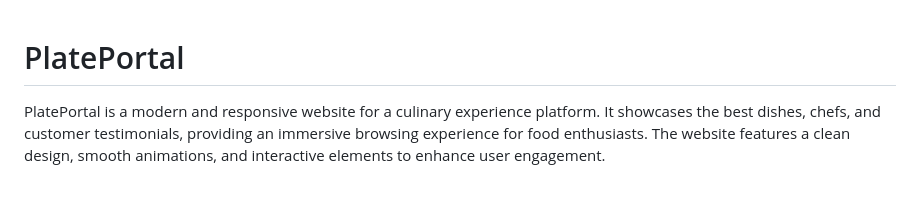
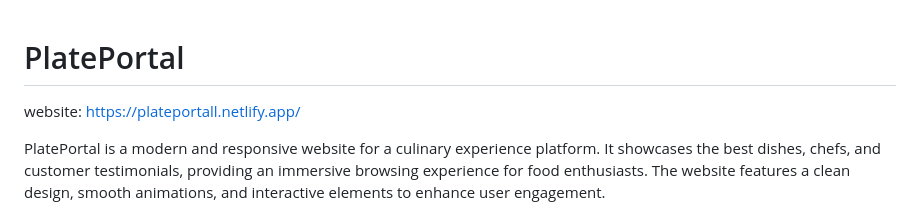
Before and after one commit to Ashusharma246/PlatePortal, a Markdown page: README.md, the part around the change. Drawn GitHub-style; blank space fills up the shorter version.

```diff
--- a/README.md
+++ b/README.md
@@ -1,4 +1,5 @@
 # PlatePortal
+website: https://plateportall.netlify.app/
 
 PlatePortal is a modern and responsive website for a culinary experience platform. It showcases the best dishes, chefs, and customer testimonials, providing an immersive browsing experience for food enthusiasts. The website features a clean design, smooth animations, and interactive elements to enhance user engagement.
 
```
